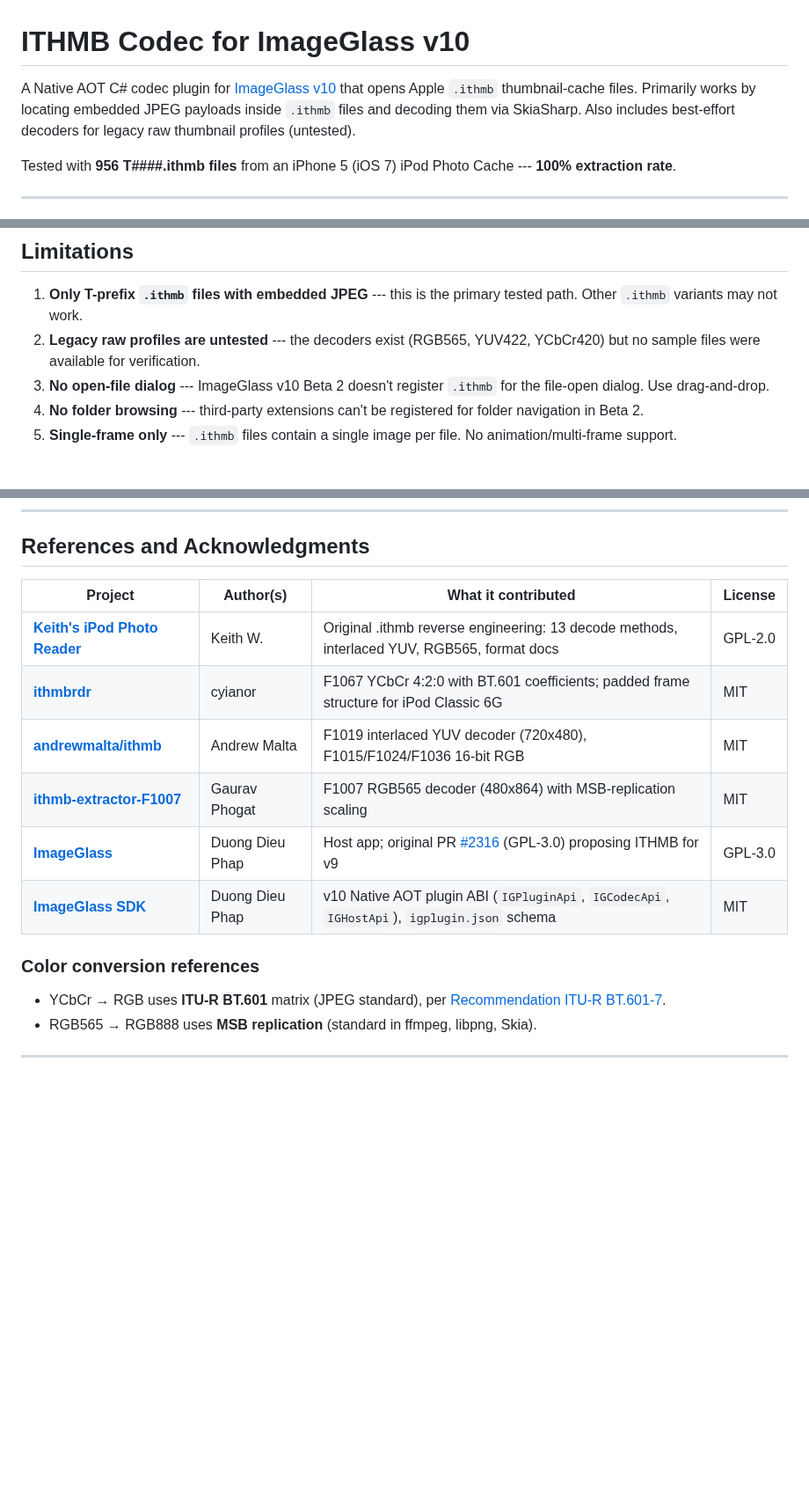
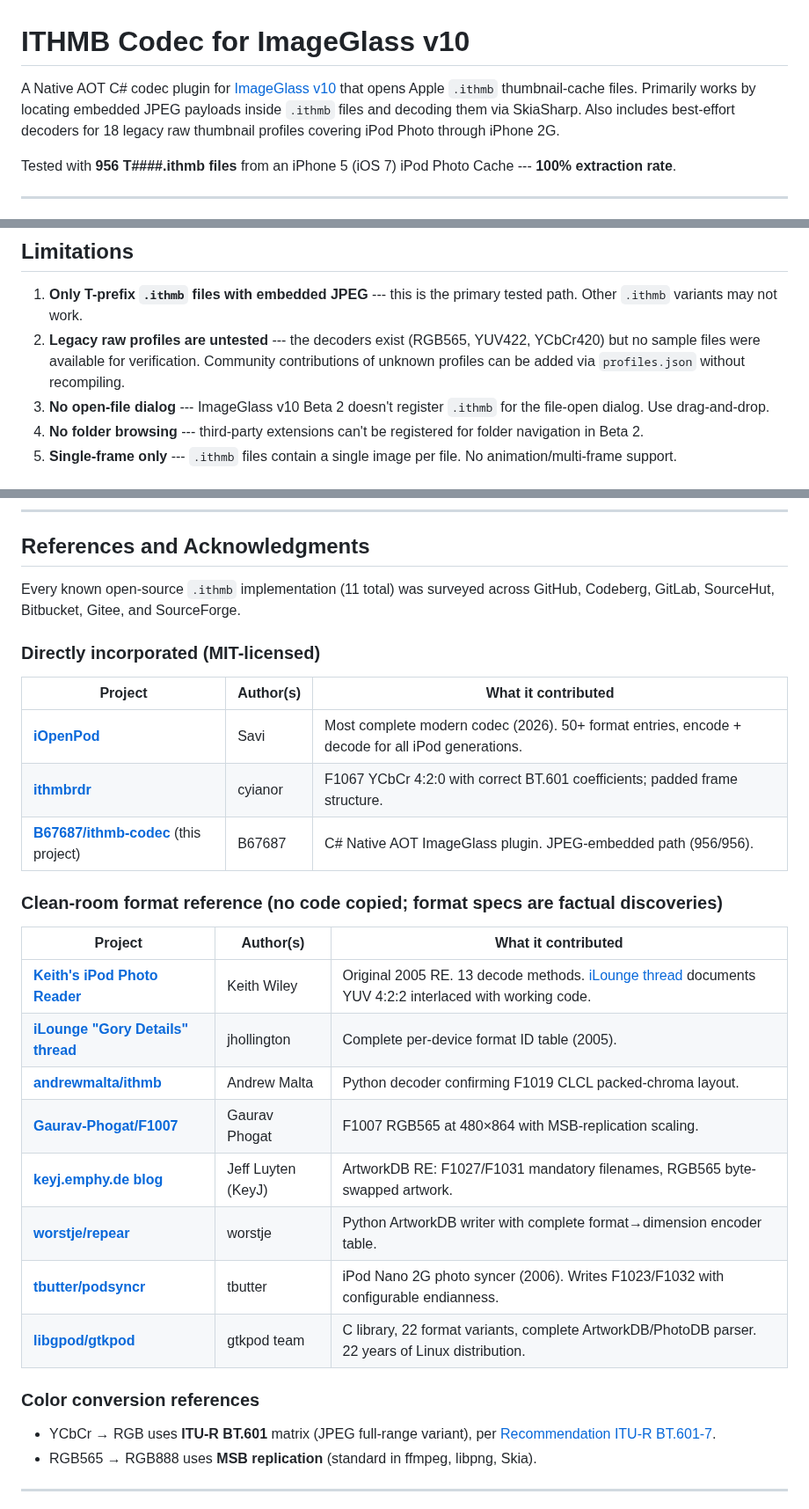
Before and after one commit to B67687/Ithmb-Codec, a Markdown page: README.md, 3 parts joined by grey strips. Shown at 88% size. GitHub-like rendering; blank space fills up the shorter version.

```diff
--- a/README.md
+++ b/README.md
@@ -1,6 +1,6 @@
 # ITHMB Codec for ImageGlass v10
 
-A Native AOT C# codec plugin for [ImageGlass v10](https://imageglass.org) that opens Apple `.ithmb` thumbnail-cache files. Primarily works by locating embedded JPEG payloads inside `.ithmb` files and decoding them via SkiaSharp. Also includes best-effort decoders for legacy raw thumbnail profiles (untested).
+A Native AOT C# codec plugin for [ImageGlass v10](https://imageglass.org) that opens Apple `.ithmb` thumbnail-cache files. Primarily works by locating embedded JPEG payloads inside `.ithmb` files and decoding them via SkiaSharp. Also includes best-effort decoders for 18 legacy raw thumbnail profiles covering iPod Photo through iPhone 2G.
 
 Tested with **956 T####.ithmb files** from an iPhone 5 (iOS 7) iPod Photo Cache --- **100% extraction rate**.
 
@@ -170,7 +180,7 @@ If you test this plugin with a different device or iOS version, please open an i
 ## Limitations
 
 1. **Only T-prefix `.ithmb` files with embedded JPEG** --- this is the primary tested path. Other `.ithmb` variants may not work.
-2. **Legacy raw profiles are untested** --- the decoders exist (RGB565, YUV422, YCbCr420) but no sample files were available for verification.
+2. **Legacy raw profiles are untested** --- the decoders exist (RGB565, YUV422, YCbCr420) but no sample files were available for verification. Community contributions of unknown profiles can be added via `profiles.json` without recompiling.
 3. **No open-file dialog** --- ImageGlass v10 Beta 2 doesn't register `.ithmb` for the file-open dialog. Use drag-and-drop.
 4. **No folder browsing** --- third-party extensions can't be registered for folder navigation in Beta 2.
 5. **Single-frame only** --- `.ithmb` files contain a single image per file. No animation/multi-frame support.
@@ -203,18 +213,32 @@ The standalone repo (`B67687/ithmb-codec`) is the primary development home. The
 
 ## References and Acknowledgments
 
-| Project                                                                             | Author(s)       | What it contributed                                                                                            | License |
-| ----------------------------------------------------------------------------------- | --------------- | -------------------------------------------------------------------------------------------------------------- | ------- |
-| [**Keith's iPod Photo Reader**](https://github.com/kebwi/Keiths_iPod_Photo_Reader)  | Keith W.        | Original .ithmb reverse engineering: 13 decode methods, interlaced YUV, RGB565, format docs                    | GPL-2.0 |
-| [**ithmbrdr**](https://github.com/cyianor/ithmbrdr)                                 | cyianor         | F1067 YCbCr 4:2:0 with BT.601 coefficients; padded frame structure for iPod Classic 6G                         | MIT     |
-| [**andrewmalta/ithmb**](https://github.com/andrewmalta/ithmb)                       | Andrew Malta    | F1019 interlaced YUV decoder (720x480), F1015/F1024/F1036 16-bit RGB                                           | MIT     |
-| [**ithmb-extractor-F1007**](https://github.com/Gaurav-Phogat/ithmb-extractor-F1007) | Gaurav Phogat   | F1007 RGB565 decoder (480x864) with MSB-replication scaling                                                    | MIT     |
-| [**ImageGlass**](https://github.com/d2phap/ImageGlass)                              | Duong Dieu Phap | Host app; original PR [#2316](https://github.com/d2phap/ImageGlass/pull/2316) (GPL-3.0) proposing ITHMB for v9 | GPL-3.0 |
-| [**ImageGlass SDK**](https://github.com/ImageGlass/SDK)                             | Duong Dieu Phap | v10 Native AOT plugin ABI (`IGPluginApi`, `IGCodecApi`, `IGHostApi`), `igplugin.json` schema                   | MIT     |
+Every known open-source `.ithmb` implementation (11 total) was surveyed across GitHub, Codeberg, GitLab, SourceHut, Bitbucket, Gitee, and SourceForge.
+
+### Directly incorporated (MIT-licensed)
+
+| Project                                                                        | Author(s) | What it contributed                                                                              |
+| ------------------------------------------------------------------------------ | --------- | ------------------------------------------------------------------------------------------------ |
+| [**iOpenPod**](https://github.com/TheRealSavi/iOpenPod)                        | Savi      | Most complete modern codec (2026). 50+ format entries, encode + decode for all iPod generations. |
+| [**ithmbrdr**](https://github.com/cyianor/ithmbrdr)                            | cyianor   | F1067 YCbCr 4:2:0 with correct BT.601 coefficients; padded frame structure.                      |
+| [**B67687/ithmb-codec**](https://github.com/B67687/ithmb-codec) (this project) | B67687    | C# Native AOT ImageGlass plugin. JPEG-embedded path (956/956).                                   |
+
+### Clean-room format reference (no code copied; format specs are factual discoveries)
+
+| Project                                                                                                                          | Author(s)          | What it contributed                                                                                                                                                                                                      |
+| -------------------------------------------------------------------------------------------------------------------------------- | ------------------ | ------------------------------------------------------------------------------------------------------------------------------------------------------------------------------------------------------------------------ |
+| [**Keith's iPod Photo Reader**](https://github.com/kebwi/Keiths_iPod_Photo_Reader)                                               | Keith Wiley        | Original 2005 RE. 13 decode methods. [iLounge thread](https://web.archive.org/web/20191225184817/https://forums.ilounge.com/threads/hacking-ithmb-file-format.110066/) documents YUV 4:2:2 interlaced with working code. |
+| [**iLounge "Gory Details" thread**](https://web.archive.org/web/20090120040252/http://forums.ilounge.com/showthread.php?t=66435) | jhollington        | Complete per-device format ID table (2005).                                                                                                                                                                              |
+| [**andrewmalta/ithmb**](https://github.com/andrewmalta/ithmb)                                                                    | Andrew Malta       | Python decoder confirming F1019 CLCL packed-chroma layout.                                                                                                                                                               |
+| [**Gaurav-Phogat/F1007**](https://github.com/Gaurav-Phogat/ithmb-extractor-F1007)                                                | Gaurav Phogat      | F1007 RGB565 at 480×864 with MSB-replication scaling.                                                                                                                                                                    |
+| [**keyj.emphy.de blog**](https://web.archive.org/web/2024*/https://keyj.emphy.de/an-ipod-hackers-diary/)                         | Jeff Luyten (KeyJ) | ArtworkDB RE: F1027/F1031 mandatory filenames, RGB565 byte-swapped artwork.                                                                                                                                              |
+| [**worstje/repear**](https://github.com/worstje/repear)                                                                          | worstje            | Python ArtworkDB writer with complete format→dimension encoder table.                                                                                                                                                    |
+| [**tbutter/podsyncr**](https://github.com/tbutter/podsyncr)                                                                      | tbutter            | iPod Nano 2G photo syncer (2006). Writes F1023/F1032 with configurable endianness.                                                                                                                                       |
+| [**libgpod/gtkpod**](https://github.com/gtkpod/libgpod)                                                                          | gtkpod team        | C library, 22 format variants, complete ArtworkDB/PhotoDB parser. 22 years of Linux distribution.                                                                                                                        |
 
 ### Color conversion references
 
-- YCbCr → RGB uses **ITU-R BT.601** matrix (JPEG standard), per [Recommendation ITU-R BT.601-7](https://www.itu.int/rec/R-REC-BT.601).
+- YCbCr → RGB uses **ITU-R BT.601** matrix (JPEG full-range variant), per [Recommendation ITU-R BT.601-7](https://www.itu.int/rec/R-REC-BT.601).
 - RGB565 → RGB888 uses **MSB replication** (standard in ffmpeg, libpng, Skia).
 
 ---
```
Also changed, not shown: other parts of README.md (+31 -21 lines).
